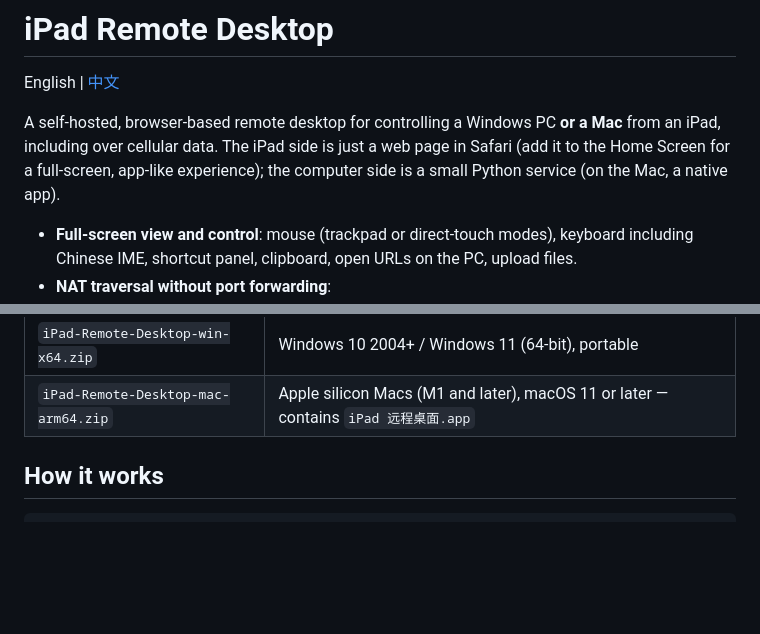
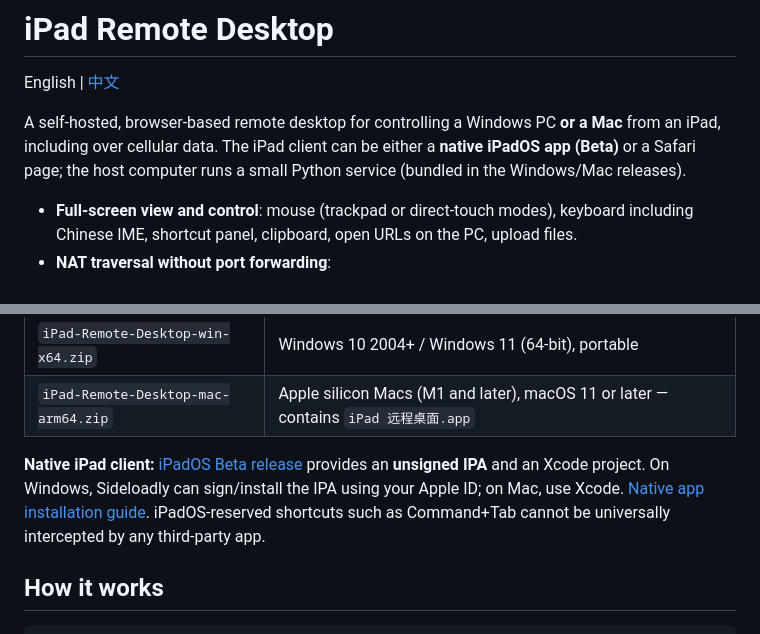
Before and after one commit to haoawake/ipad-remote-desktop, a Markdown page: README.md, 2 parts joined by grey strips. GitHub-like rendering; blank space fills up the shorter version.

```diff
--- a/README.md
+++ b/README.md
@@ -2,7 +2,7 @@
 
 English | [中文](README.zh-CN.md)
 
-A self-hosted, browser-based remote desktop for controlling a Windows PC **or a Mac** from an iPad, including over cellular data. The iPad side is just a web page in Safari (add it to the Home Screen for a full-screen, app-like experience); the computer side is a small Python service (on the Mac, a native app).
+A self-hosted, browser-based remote desktop for controlling a Windows PC **or a Mac** from an iPad, including over cellular data. The iPad client can be either a **native iPadOS app (Beta)** or a Safari page; the host computer runs a small Python service (bundled in the Windows/Mac releases).
 
 - **Full-screen view and control**: mouse (trackpad or direct-touch modes), keyboard including Chinese IME, shortcut panel, clipboard, open URLs on the PC, upload files.
 - **NAT traversal without port forwarding**:
@@ -14,6 +14,8 @@ A self-hosted, browser-based remote desktop for controlling a Windows PC **or a
 |---|---|
 | `iPad-Remote-Desktop-win-x64.zip` | Windows 10 2004+ / Windows 11 (64-bit), portable |
 | `iPad-Remote-Desktop-mac-arm64.zip` | Apple silicon Macs (M1 and later), macOS 11 or later — contains `iPad 远程桌面.app` |
+
+**Native iPad client:** [iPadOS Beta release](https://github.com/haoawake/ipad-remote-desktop/releases/tag/ipad-v0.1.0) provides an **unsigned IPA** and an Xcode project. On Windows, Sideloadly can sign/install the IPA using your Apple ID; on Mac, use Xcode. [Native app installation guide](ios/README.md). iPadOS-reserved shortcuts such as Command+Tab cannot be universally intercepted by any third-party app.
 
 ## How it works
 
```
Also changed, not shown: README.zh-CN.md (+3 -1 lines).
